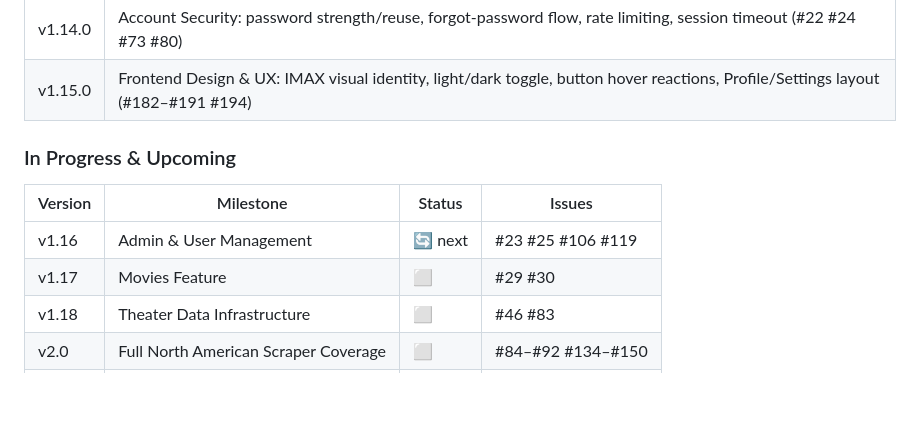
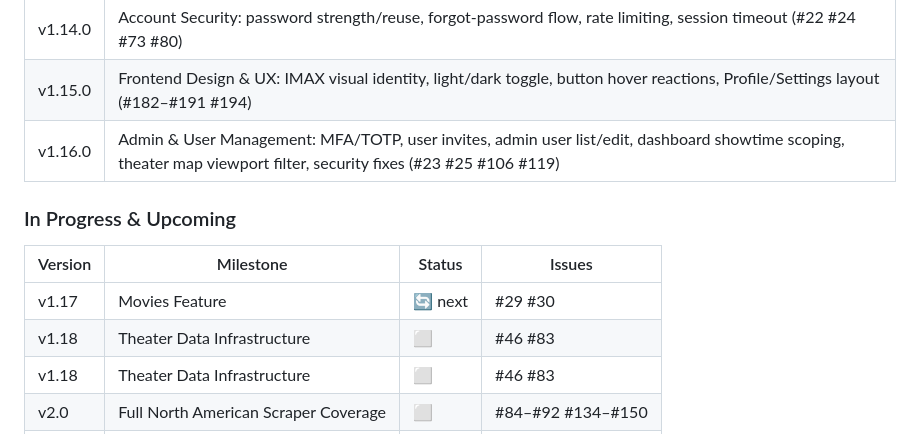
Before and after one commit to dhodge250/Showtime_Alert, a Markdown page: CLAUDE.md, the part around the change. Drawn GitHub-style; blank space fills up the shorter version.

Commit message:
chore: mark v1.16.0 as shipped in release history
Co-Authored-By: Claude Sonnet 4.6 <noreply@anthropic.com>

```diff
--- a/CLAUDE.md
+++ b/CLAUDE.md
@@ -109,13 +109,14 @@ docker logs imax-alert -f
 | v1.13.4 | TCL Chinese Theatre scraper rebuild: Playwright gasToken + Vista OCAPI (#133) |
 | v1.14.0 | Account Security: password strength/reuse, forgot-password flow, rate limiting, session timeout (#22 #24 #73 #80) |
 | v1.15.0 | Frontend Design & UX: IMAX visual identity, light/dark toggle, button hover reactions, Profile/Settings layout (#182–#191 #194) |
+| v1.16.0 | Admin & User Management: MFA/TOTP, user invites, admin user list/edit, dashboard showtime scoping, theater map viewport filter, security fixes (#23 #25 #106 #119) |
 
 ### In Progress & Upcoming
 
 | Version | Milestone | Status | Issues |
 |---------|-----------|--------|--------|
-| v1.16 | Admin & User Management | 🔄 next | #23 #25 #106 #119 |
-| v1.17 | Movies Feature | ⬜ | #29 #30 |
+| v1.17 | Movies Feature | 🔄 next | #29 #30 |
+| v1.18 | Theater Data Infrastructure | ⬜ | #46 #83 |
 | v1.18 | Theater Data Infrastructure | ⬜ | #46 #83 |
 | v2.0 | Full North American Scraper Coverage | ⬜ | #84–#92 #134–#150 |
 | v2.x | Global Expansion | ⬜ | #151 |
```
